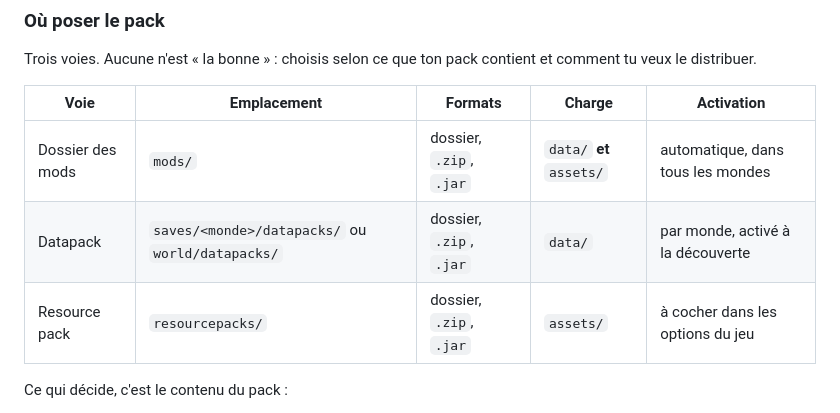
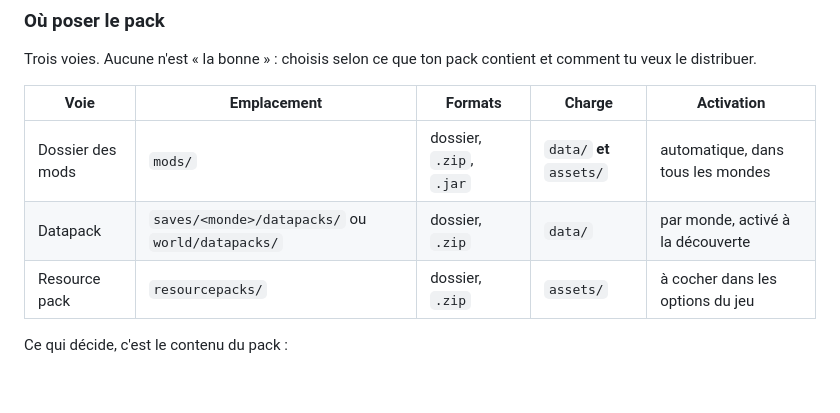
Before and after one commit to matheo-1712/cobblemon-trainers, a Markdown page: docs/DATAPACK.md, the part around the change. Drawn GitHub-style; blank space fills up the shorter version.

Commit message:
Update DATAPACK.md to remove unsupported formats for datapacks and resource packs

```diff
--- a/docs/DATAPACK.md
+++ b/docs/DATAPACK.md
@@ -63,8 +63,8 @@ veux le distribuer.
 | Voie | Emplacement | Formats | Charge | Activation |
 | --- | --- | --- | --- | --- |
 | Dossier des mods | `mods/` | dossier, `.zip`, `.jar` | `data/` **et** `assets/` | automatique, dans tous les mondes |
-| Datapack | `saves/<monde>/datapacks/` ou `world/datapacks/` | dossier, `.zip`, `.jar` | `data/` | par monde, activé à la découverte |
-| Resource pack | `resourcepacks/` | dossier, `.zip`, `.jar` | `assets/` | à cocher dans les options du jeu |
+| Datapack | `saves/<monde>/datapacks/` ou `world/datapacks/` | dossier, `.zip` | `data/` | par monde, activé à la découverte |
+| Resource pack | `resourcepacks/` | dossier, `.zip` | `assets/` | à cocher dans les options du jeu |
 
 Ce qui décide, c'est le contenu du pack :
 
```
